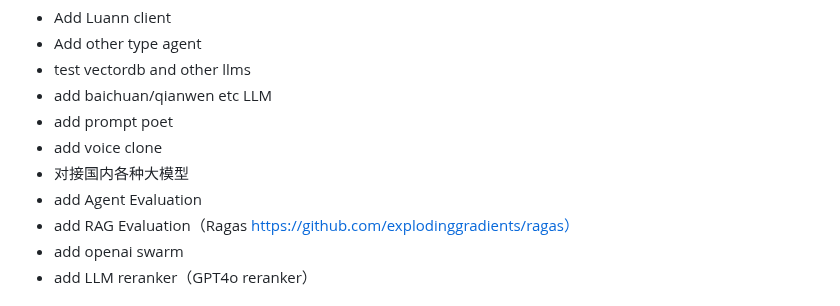
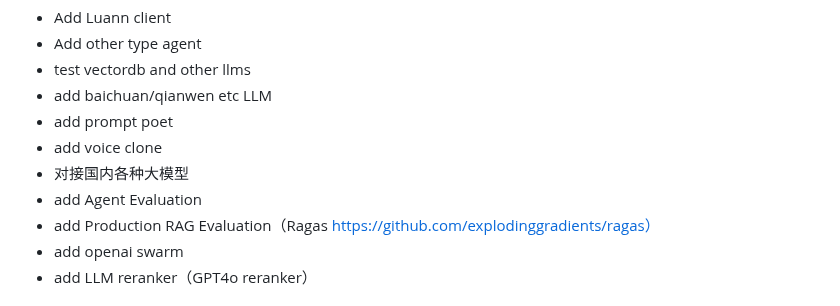
Before and after one commit to PirateforFreedom/TypeAgent, a Markdown page: README.md, the part around the change. Rendered like a GitHub page.

```diff
--- a/README.md
+++ b/README.md
@@ -92,7 +92,7 @@ As you can see, typeagent will intelligently change the memory
 - add voice clone
 - 对接国内各种大模型
 - add Agent Evaluation
-- add RAG Evaluation（Ragas https://github.com/explodinggradients/ragas）
+- add Production RAG Evaluation（Ragas https://github.com/explodinggradients/ragas）
 - add openai swarm
 - add LLM reranker（GPT4o reranker）
 
```
